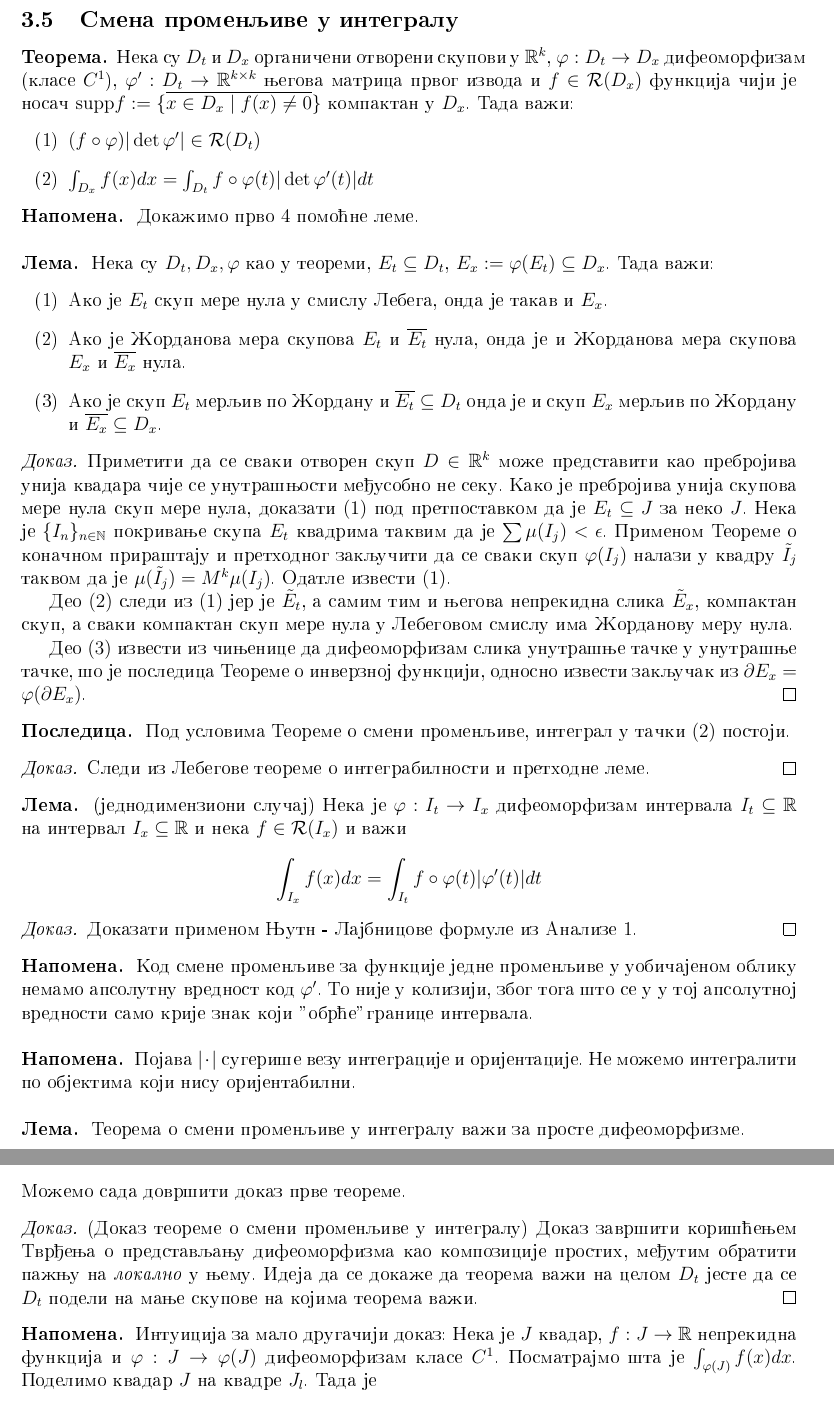
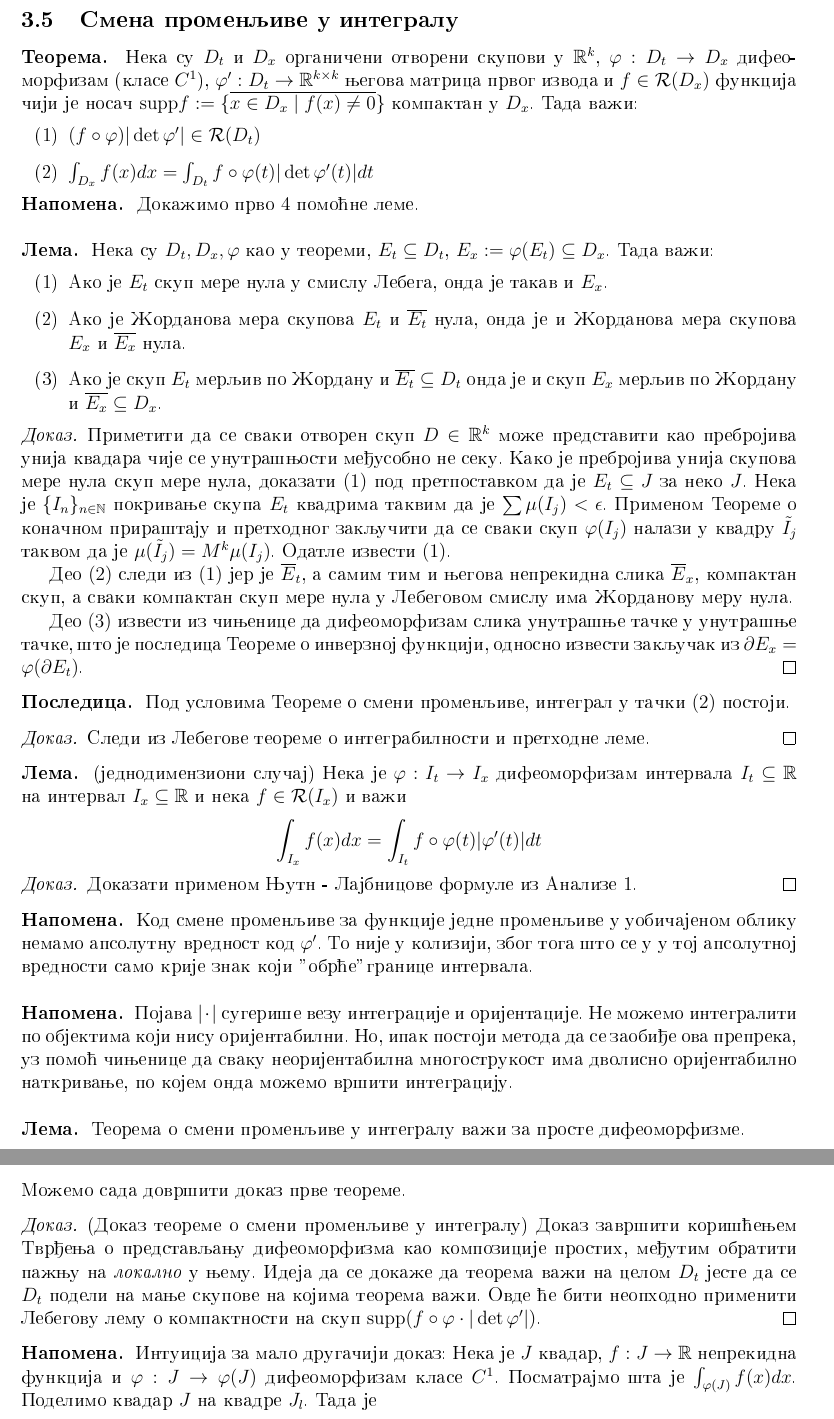
Before and after one commit to nevenas02/Analiza2, a LaTeX document (analiza2_beleske.tex): two parts of pages 13 and 14 of 15, joined at a grey line, cut so that both start at the same text. Compiled offline with pdfLaTeX.

Commit message:
Sitne ispravke i dopune kod smene promenljive u integralu

```diff
--- a/analiza2_beleske.tex
+++ b/analiza2_beleske.tex
@@ -685,7 +685,7 @@ gde je $n = \dim M$. Dokazati da je $f$ jedno ulaganje.
 \subsection{Smena promenljive u integralu}
 
 \begin{tma}
-Neka su $D_t$ i $D_x$ organicheni otvoreni skupovi u $\RR^k$, $\varphi: D_t \to D_x$ difeomorfizam (klase $C^1$), $\varphi ' : D_t \to \RR^{k \times k}$ njegova matrica prvog izvoda i $f \in \mathcal R (D_x)$ funkcija chiji je nosach $\latin{\textrm{supp}} f := \{\overline{x \in D_x \mid f(x) \ne 0 }\}$ kompaktan u $D_x$. Tada vaz1i:
+Neka su $D_t$ i $D_x$ organicheni otvoreni skupovi u $\RR^k$, $\varphi: D_t \to D_x$ difeo\-morfizam (klase $C^1$), $\varphi ' : D_t \to \RR^{k \times k}$ njegova matrica prvog izvoda i $f \in \mathcal R (D_x)$ funkcija chiji je nosach $\latin{\textrm{supp}} f := \{\overline{x \in D_x \mid f(x) \ne 0 }\}$ kompaktan u $D_x$. Tada vaz1i:
 \begin{itemize}
 \item[(1)] $(f \circ \varphi) |\det \varphi ' | \in \mathcal R(D_t)$
 \item[(2)] $\int_{D_x} f(x) dx = \int_{D_t} f \circ \varphi(t) |\det \varphi ' (t)| dt$
@@ -706,9 +706,9 @@ Neka su $D_t, D_x, \varphi$ kao u teoremi, $E_t \subseteq D_t$, $E_x := \varphi(
 \begin{proof}
 Primetiti da se svaki otvoren skup $D \in \RR^k$ moz1e predstaviti kao prebrojiva unija kvadara chije se unutrashnjosti med1usobno ne seku. Kako je prebrojiva unija skupova mere nula skup mere nula, dokazati $(1)$ pod pretpostavkom da je $E_t \subseteq J$ za neko $J$. Neka je $\{ I_n \}_{n \in \NN}$ pokrivanje skupa $E_t$ kvadrima takvim da je $\sum \mu (I_j) < \epsilon$. Primenom Teoreme o konachnom prirashtaju i prethodnog zakljuchiti da se svaki skup $\varphi (I_j) $ nalazi u kvadru $\tilde{I}_j $ takvom da je $\mu (\tilde{I}_j) = M^k \mu (I_j)$. Odatle izvesti $(1)$.
 
-Deo $(2)$ sledi iz $(1)$ jer je $\tilde{E}_t$, a samim tim i njegova neprekidna slika $\tilde{E}_x$, kompaktan skup, a svaki kompaktan skup mere nula u Lebegovom smislu ima Z1ordanovu meru nula.
+Deo $(2)$ sledi iz $(1)$ jer je $\overline{E}_t$, a samim tim i njegova neprekidna slika $\overline{E}_x$, kompaktan skup, a svaki kompaktan skup mere nula u Lebegovom smislu ima Z1ordanovu meru nula.
 
-Deo $(3)$ izvesti iz chinjenice da difeomorfizam slika unutrashnje tachke u unutrashnje tachke, sho je posledica Teoreme o inverznoj funkciji, odnosno izvesti zakljuchak iz $\partial E_x = \varphi (\partial E_x)$.
+Deo $(3)$ izvesti iz chinjenice da difeomorfizam slika unutrashnje tachke u unutrashnje tachke, shto je posledica Teoreme o inverznoj funkciji, odnosno izvesti zakljuchak iz $\partial E_x = \varphi (\partial E_t)$.
 \end{proof}
 
 \begin{posl}
@@ -731,7 +731,9 @@ Kod smene promenljive za funkcije jedne promenljive u uobichajenom obliku nemamo
 \end{nap}
 \\ \\
 \begin{nap}
-Pojava $|\cdot|$ sugerishe vezu integracije i orijentacije. Ne moz1emo integraliti po objektima koji nisu orijentabilni.
+Pojava $|\cdot|$ sugerishe vezu integracije i orijentacije. Ne moz1emo integraliti po objektima koji nisu orijentabilni. No, ipak postoji metoda da
+se zaobidje ova prepreka, uz pomoc1 chinjenice da svaku neorijentabilna mnogostrukost ima dvolisno orijentabilno natkrivanje, po kojem onda
+mozhemo vrshiti integraciju.
 \end{nap}
 \\ \\
 \begin{lema}
@@ -754,6 +756,7 @@ Moz1emo sada dovrshiti dokaz prve teoreme.
 
 \begin{proof}(Dokaz teoreme o smeni promenljive u integralu)
 Dokaz zavrshiti korish\-c1enjem Tvrd1enja o predstavljanju difeomorfizma kao kompozicije prostih, med1utim obratiti paz1nju na \textit{lokalno} u njemu. Ideja da se dokaz1e da teorema vaz1i na celom $D_t$ jeste da se $D_t$ podeli na manje skupove na kojima teorema vaz1i.
+Ovde c1e biti neophodno primeniti Lebegovu lemu o kompaktnosti na skup \( \mathrm{supp} (f\circ \varphi \cdot |\det \varphi'|) \).
 \end{proof}
 
 \begin{nap}
```
Also changed, not shown: analiza2_beleske.pdf, analiza2_beleske.tex (4 more changed lines).
